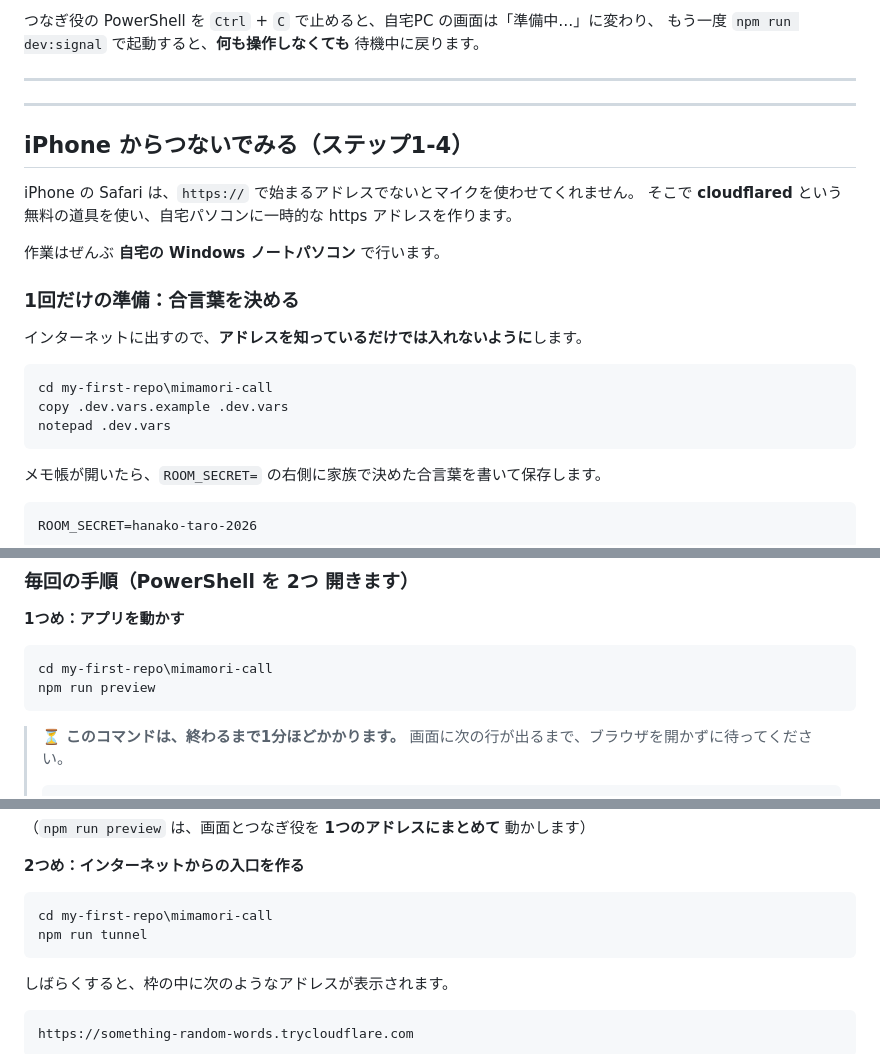
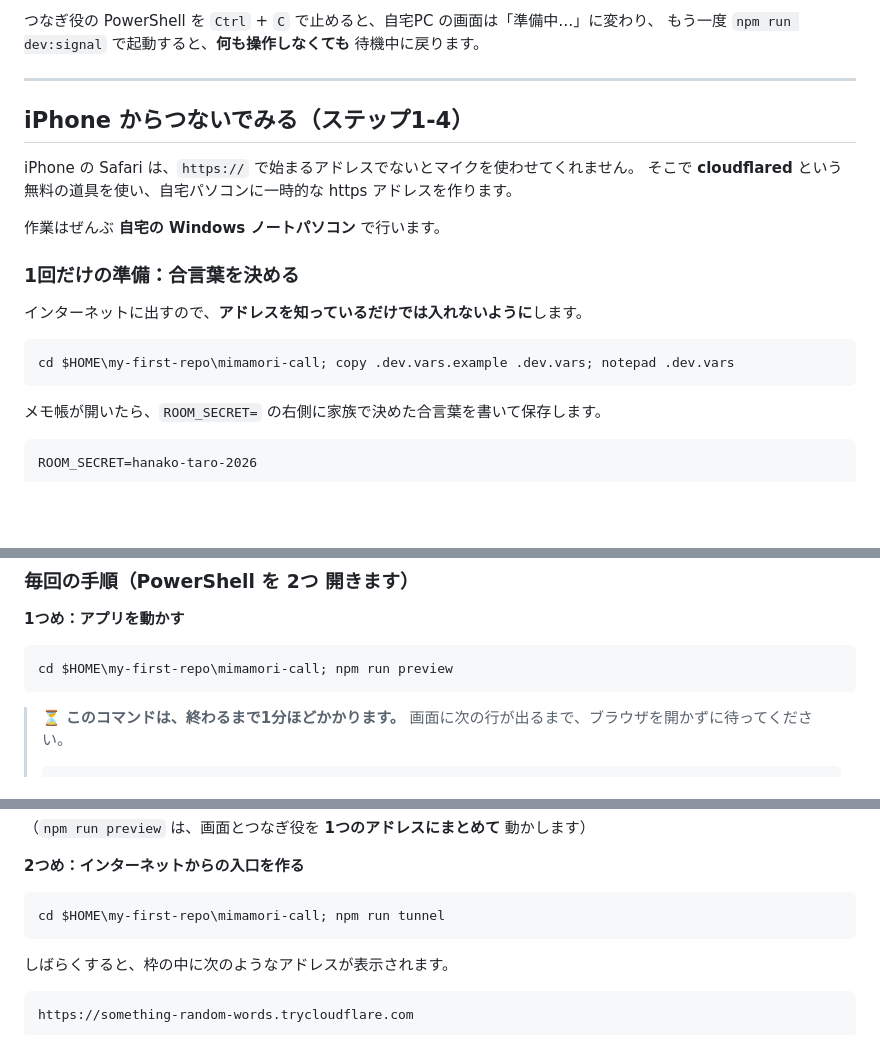
Before and after one commit to tmkhm18191726-eng/my-first-repo, a Markdown page: mimamori-call/README.md, 3 parts joined by grey strips. Rendered like a GitHub page; blank space fills up the shorter version.

````diff
--- a/mimamori-call/README.md
+++ b/mimamori-call/README.md
@@ -199,8 +209,6 @@ npm run dev
 
 ---
 
----
-
 ## iPhone からつないでみる（ステップ1-4）
 
 iPhone の Safari は、`https://` で始まるアドレスでないとマイクを使わせてくれません。
@@ -213,9 +221,7 @@ iPhone の Safari は、`https://` で始まるアドレスでないとマイク
 インターネットに出すので、**アドレスを知っているだけでは入れないように**します。
 
 ```powershell
-cd my-first-repo\mimamori-call
-copy .dev.vars.example .dev.vars
-notepad .dev.vars
+cd $HOME\my-first-repo\mimamori-call; copy .dev.vars.example .dev.vars; notepad .dev.vars
 ```
 
 メモ帳が開いたら、`ROOM_SECRET=` の右側に家族で決めた合言葉を書いて保存します。
@@ -250,8 +256,7 @@ cloudflared --version
 **1つめ：アプリを動かす**
 
 ```powershell
-cd my-first-repo\mimamori-call
-npm run preview
+cd $HOME\my-first-repo\mimamori-call; npm run preview
 ```
 
 > ⏳ **このコマンドは、終わるまで1分ほどかかります。**
@@ -271,8 +276,7 @@ npm run preview
 **2つめ：インターネットからの入口を作る**
 
 ```powershell
-cd my-first-repo\mimamori-call
-npm run tunnel
+cd $HOME\my-first-repo\mimamori-call; npm run tunnel
 ```
 
 しばらくすると、枠の中に次のようなアドレスが表示されます。
````
Also changed, not shown: other parts of mimamori-call/README.md (+49 -40 lines).
